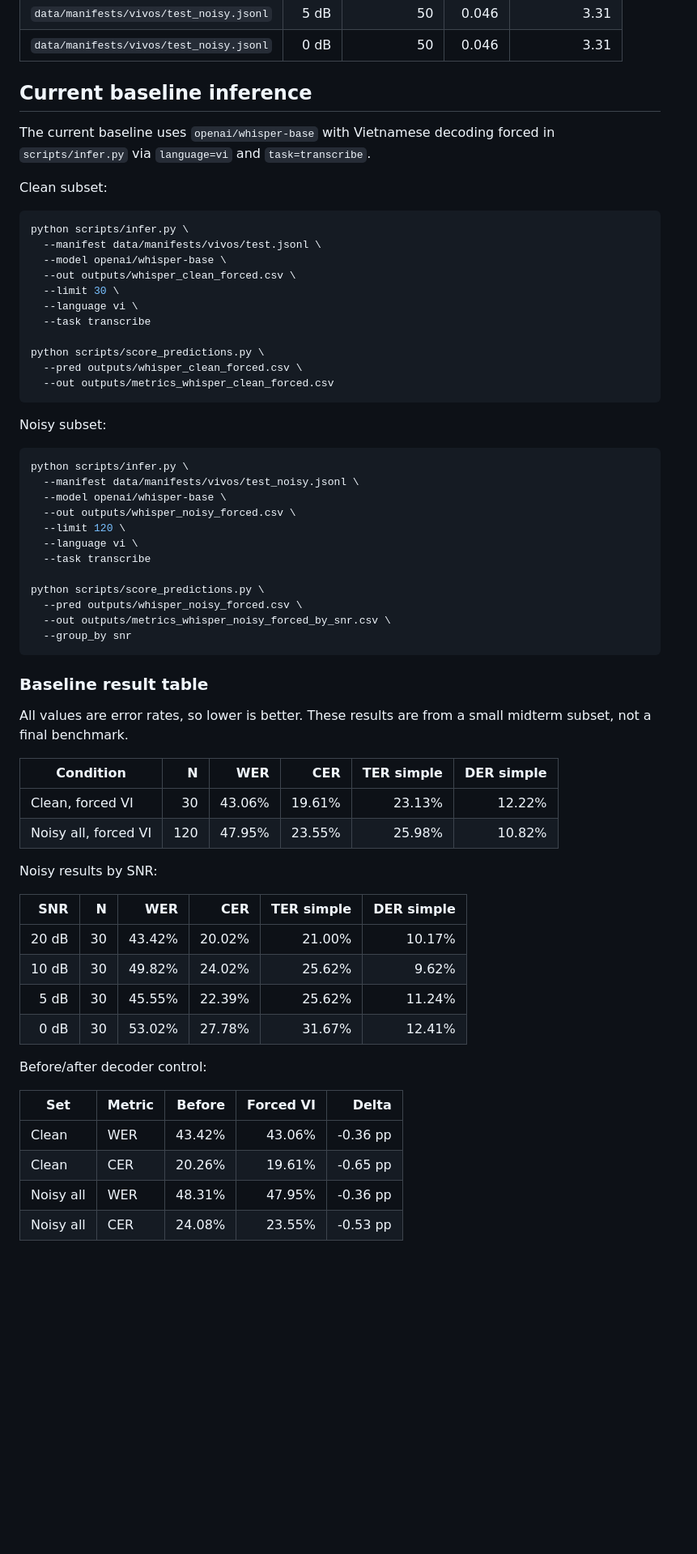
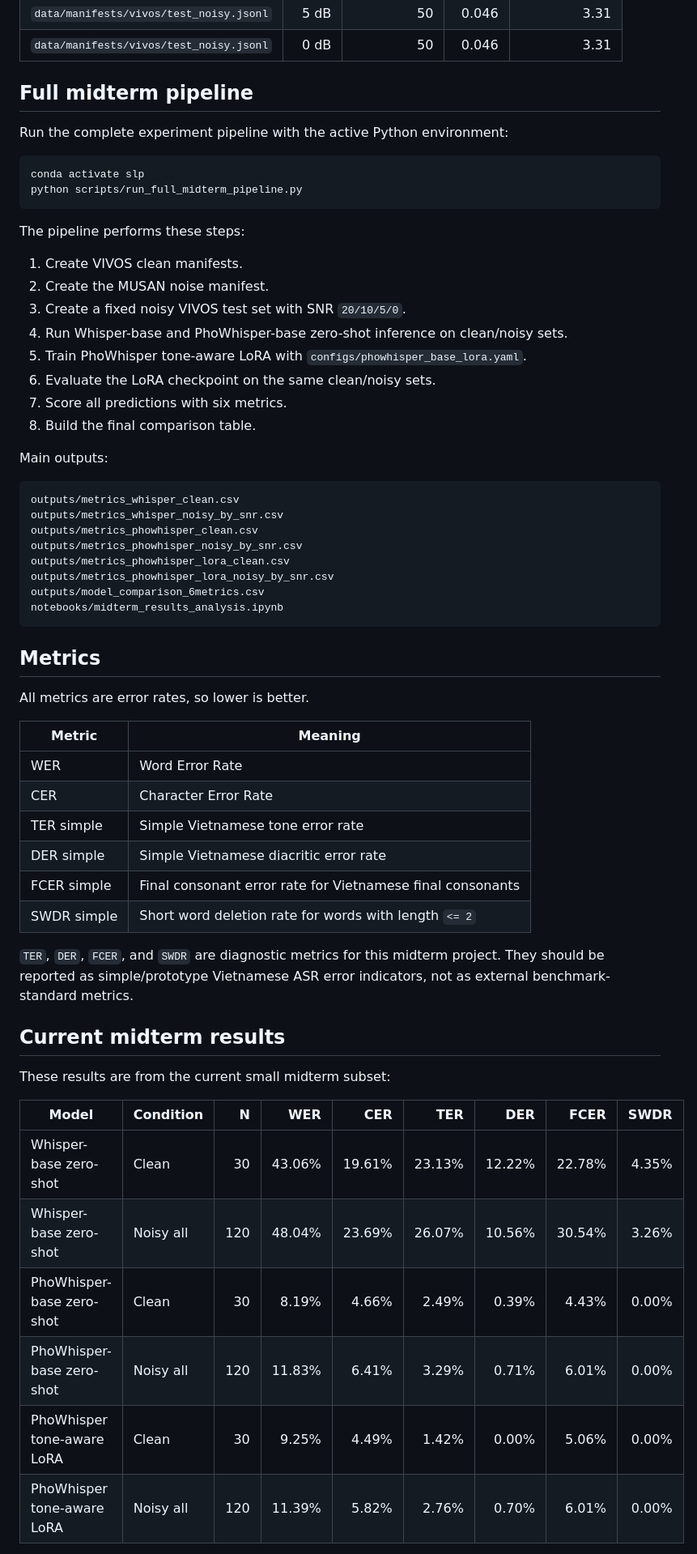
Before and after one commit to KietIT/SLP, a Markdown page: README.md, the part around one of its changes. Shown at 81% size. Drawn GitHub-style; blank space fills up the shorter version.

````diff
--- a/README.md
+++ b/README.md
@@ -110,69 +124,66 @@ Dataset statistics from the current midterm run:
 | `data/manifests/vivos/test_noisy.jsonl` | 5 dB | 50 | 0.046 | 3.31 |
 | `data/manifests/vivos/test_noisy.jsonl` | 0 dB | 50 | 0.046 | 3.31 |
 
-## Current baseline inference
+## Full midterm pipeline
 
-The current baseline uses `openai/whisper-base` with Vietnamese decoding forced
-in `scripts/infer.py` via `language=vi` and `task=transcribe`.
+Run the complete experiment pipeline with the active Python environment:
 
-Clean subset:
-
-```bash
-python scripts/infer.py \
-  --manifest data/manifests/vivos/test.jsonl \
-  --model openai/whisper-base \
-  --out outputs/whisper_clean_forced.csv \
-  --limit 30 \
-  --language vi \
-  --task transcribe
-
-python scripts/score_predictions.py \
-  --pred outputs/whisper_clean_forced.csv \
-  --out outputs/metrics_whisper_clean_forced.csv
+```powershell
+conda activate slp
+python scripts/run_full_midterm_pipeline.py
 ```
 
-Noisy subset:
+The pipeline performs these steps:
 
-```bash
-python scripts/infer.py \
-  --manifest data/manifests/vivos/test_noisy.jsonl \
-  --model openai/whisper-base \
-  --out outputs/whisper_noisy_forced.csv \
-  --limit 120 \
-  --language vi \
-  --task transcribe
+1. Create VIVOS clean manifests.
+2. Create the MUSAN noise manifest.
+3. Create a fixed noisy VIVOS test set with SNR `20/10/5/0`.
+4. Run Whisper-base and PhoWhisper-base zero-shot inference on clean/noisy sets.
+5. Train PhoWhisper tone-aware LoRA with `configs/phowhisper_base_lora.yaml`.
+6. Evaluate the LoRA checkpoint on the same clean/noisy sets.
+7. Score all predictions with six metrics.
+8. Build the final comparison table.
 
-python scripts/score_predictions.py \
-  --pred outputs/whisper_noisy_forced.csv \
-  --out outputs/metrics_whisper_noisy_forced_by_snr.csv \
-  --group_by snr
+Main outputs:
+
+```text
+outputs/metrics_whisper_clean.csv
+outputs/metrics_whisper_noisy_by_snr.csv
+outputs/metrics_phowhisper_clean.csv
+outputs/metrics_phowhisper_noisy_by_snr.csv
+outputs/metrics_phowhisper_lora_clean.csv
+outputs/metrics_phowhisper_lora_noisy_by_snr.csv
+outputs/model_comparison_6metrics.csv
+notebooks/midterm_results_analysis.ipynb
 ```
 
-### Baseline result table
+## Metrics
 
-All values are error rates, so lower is better. These results are from a small
-midterm subset, not a final benchmark.
+All metrics are error rates, so lower is better.
 
-| Condition | N | WER | CER | TER simple | DER simple |
-| --- | ---: | ---: | ---: | ---: | ---: |
-| Clean, forced VI | 30 | 43.06% | 19.61% | 23.13% | 12.22% |
-| Noisy all, forced VI | 120 | 47.95% | 23.55% | 25.98% | 10.82% |
+| Metric | Meaning |
+| --- | --- |
+| WER | Word Error Rate |
+| CER | Character Error Rate |
+| TER simple | Simple Vietnamese tone error rate |
+| DER simple | Simple Vietnamese diacritic error rate |
+| FCER simple | Final consonant error rate for Vietnamese final consonants |
+| SWDR simple | Short word deletion rate for words with length `<= 2` |
 
-Noisy results by SNR:
+`TER`, `DER`, `FCER`, and `SWDR` are diagnostic metrics for this midterm
+project. They should be reported as simple/prototype Vietnamese ASR error
+indicators, not as external benchmark-standard metrics.
 
-| SNR | N | WER | CER | TER simple | DER simple |
-| ---: | ---: | ---: | ---: | ---: | ---: |
-| 20 dB | 30 | 43.42% | 20.02% | 21.00% | 10.17% |
-| 10 dB | 30 | 49.82% | 24.02% | 25.62% | 9.62% |
-| 5 dB | 30 | 45.55% | 22.39% | 25.62% | 11.24% |
-| 0 dB | 30 | 53.02% | 27.78% | 31.67% | 12.41% |
+## Current midterm results
 
-Before/after decoder control:
+These results are from the current small midterm subset:
 
-| Set | Metric | Before | Forced VI | Delta |
-| --- | --- | ---: | ---: | ---: |
-| Clean | WER | 43.42% | 43.06% | -0.36 pp |
-| Clean | CER | 20.26% | 19.61% | -0.65 pp |
-| Noisy all | WER | 48.31% | 47.95% | -0.36 pp |
-| Noisy all | CER | 24.08% | 23.55% | -0.53 pp |
+| Model | Condition | N | WER | CER | TER | DER | FCER | SWDR |
+| --- | --- | ---: | ---: | ---: | ---: | ---: | ---: | ---: |
+| Whisper-base zero-shot | Clean | 30 | 43.06% | 19.61% | 23.13% | 12.22% | 22.78% | 4.35% |
+| Whisper-base zero-shot | Noisy all | 120 | 48.04% | 23.69% | 26.07% | 10.56% | 30.54% | 3.26% |
+| PhoWhisper-base zero-shot | Clean | 30 | 8.19% | 4.66% | 2.49% | 0.39% | 4.43% | 0.00% |
+| PhoWhisper-base zero-shot | Noisy all | 120 | 11.83% | 6.41% | 3.29% | 0.71% | 6.01% | 0.00% |
+| PhoWhisper tone-aware LoRA | Clean | 30 | 9.25% | 4.49% | 1.42% | 0.00% | 5.06% | 0.00% |
+| PhoWhisper tone-aware LoRA | Noisy all | 120 | 11.39% | 5.82% | 2.76% | 0.70% | 6.01% | 0.00% |
 
````
Also changed, not shown: other parts of README.md (+52 -58 lines).
